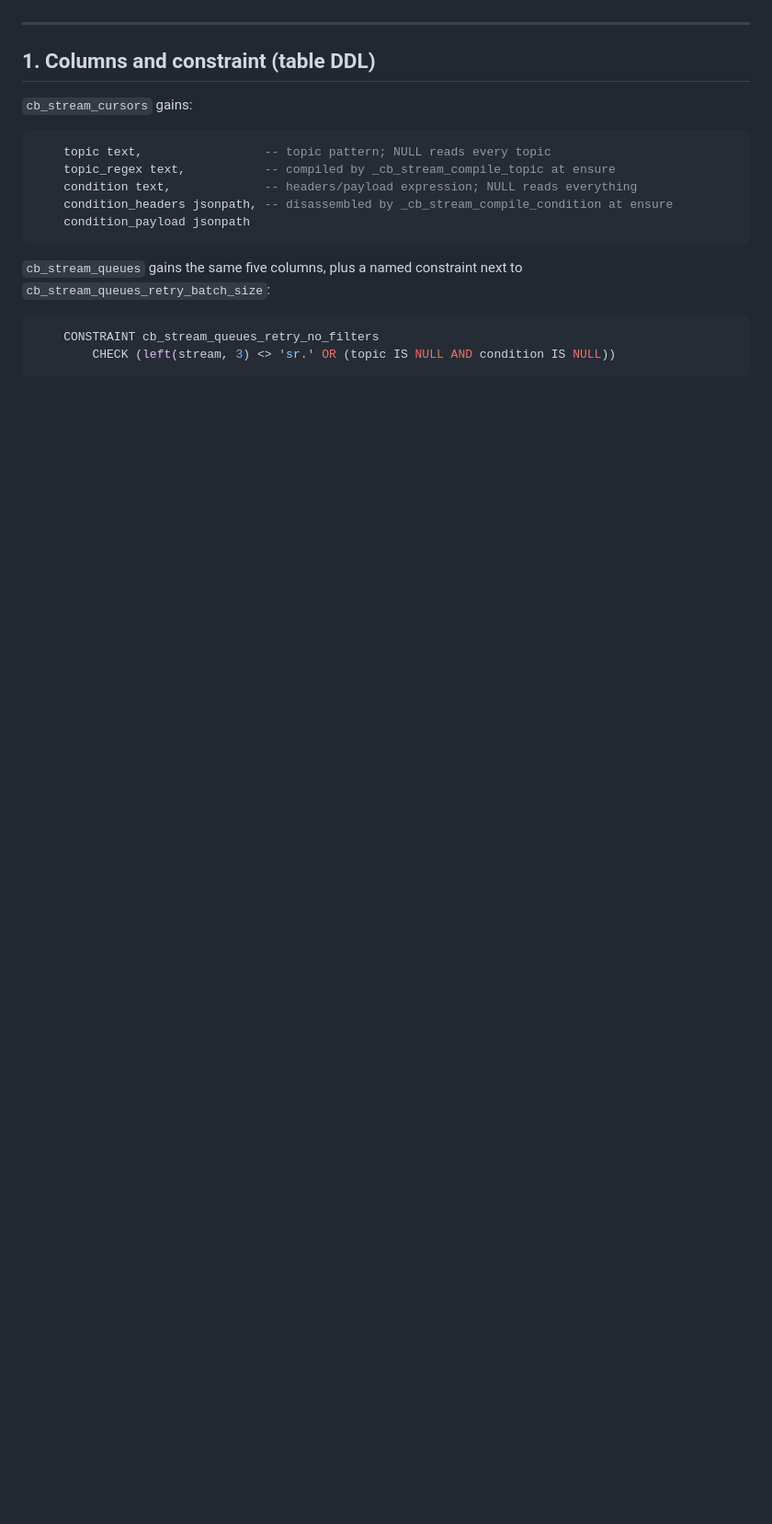
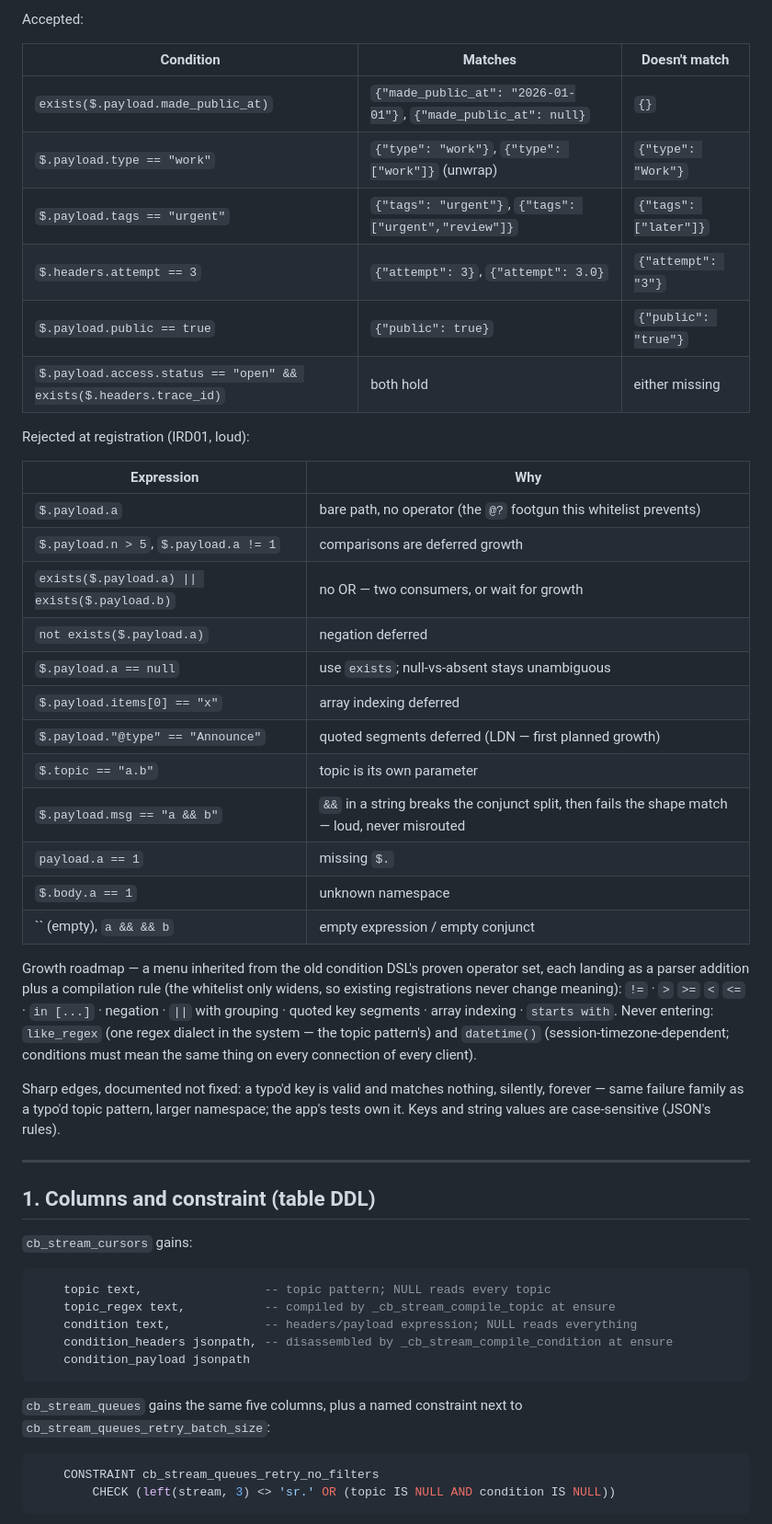
Before and after one commit to ugent-library/catbird, a Markdown page: docs/plan/spine-code-dump.md, the part around one of its changes. Shown at 92% size. GitHub-like rendering; blank space fills up the shorter version.

```diff
--- a/docs/plan/spine-code-dump.md
+++ b/docs/plan/spine-code-dump.md
@@ -62,3 +101,44 @@ Build order: (1) compilers + columns + ensure params, (2) read paths
+Accepted:
+
+| Condition | Matches | Doesn't match |
+|---|---|---|
+| `exists($.payload.made_public_at)` | `{"made_public_at": "2026-01-01"}`, `{"made_public_at": null}` | `{}` |
+| `$.payload.type == "work"` | `{"type": "work"}`, `{"type": ["work"]}` (unwrap) | `{"type": "Work"}` |
+| `$.payload.tags == "urgent"` | `{"tags": "urgent"}`, `{"tags": ["urgent","review"]}` | `{"tags": ["later"]}` |
+| `$.headers.attempt == 3` | `{"attempt": 3}`, `{"attempt": 3.0}` | `{"attempt": "3"}` |
+| `$.payload.public == true` | `{"public": true}` | `{"public": "true"}` |
+| `$.payload.access.status == "open" && exists($.headers.trace_id)` | both hold | either missing |
+
+Rejected at registration (IRD01, loud):
+
+| Expression | Why |
+|---|---|
+| `$.payload.a` | bare path, no operator (the `@?` footgun this whitelist prevents) |
+| `$.payload.n > 5`, `$.payload.a != 1` | comparisons are deferred growth |
+| `exists($.payload.a) \|\| exists($.payload.b)` | no OR — two consumers, or wait for growth |
+| `not exists($.payload.a)` | negation deferred |
+| `$.payload.a == null` | use `exists`; null-vs-absent stays unambiguous |
+| `$.payload.items[0] == "x"` | array indexing deferred |
+| `$.payload."@type" == "Announce"` | quoted segments deferred (LDN — first planned growth) |
+| `$.topic == "a.b"` | topic is its own parameter |
+| `$.payload.msg == "a && b"` | `&&` in a string breaks the conjunct split, then fails the shape match — loud, never misrouted |
+| `payload.a == 1` | missing `$.` |
+| `$.body.a == 1` | unknown namespace |
+| `` (empty), `a && && b` | empty expression / empty conjunct |
+
+Growth roadmap — a menu inherited from the old condition DSL's proven
+operator set, each landing as a parser addition plus a compilation rule
+(the whitelist only widens, so existing registrations never change
+meaning): `!=` · `>` `>=` `<` `<=` · `in [...]` · negation · `||` with
+grouping · quoted key segments · array indexing · `starts with`. Never
+entering: `like_regex` (one regex dialect in the system — the topic
+pattern's) and `datetime()` (session-timezone-dependent; conditions must
+mean the same thing on every connection of every client).
+
+Sharp edges, documented not fixed: a typo'd key is valid and matches
+nothing, silently, forever — same failure family as a typo'd topic
+pattern, larger namespace; the app's tests own it. Keys and string values
+are case-sensitive (JSON's rules).
 
 ---
 
```
Also changed, not shown: other parts of docs/plan/spine-code-dump.md (+64 -23 lines).
